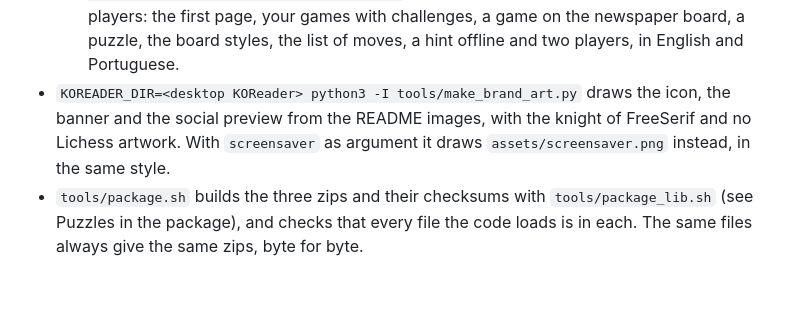
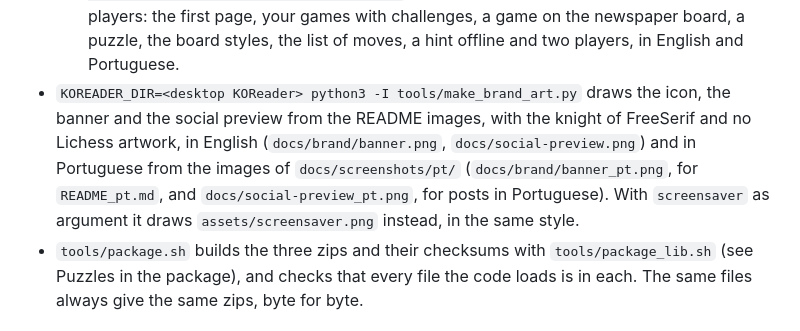
Before and after one commit to beater-studios/ink_knight.koplugin, a Markdown page: docs/design.md, the part around the change. GitHub-like rendering; blank space fills up the shorter version.

```diff
--- a/docs/design.md
+++ b/docs/design.md
@@ -337,7 +337,7 @@ ink_knight.koplugin/
   - `OUTPUT_DIR=<folder> tools/koreader/run_headless.sh tools/koreader/check_screensaver.lua` checks when the plugin cover replaces the sleep screen image, for each kind of screen, with no network, and saves the resulting screen.
   - `OUTPUT_DIR=<folder> tools/koreader/run_headless.sh tools/koreader/check_sleep_cover.lua` checks the cover drawn while the plugin is open, through KOReader's screensaver: the fixed image with no game, the game waiting for the reader's turn, from the reader's side, an offline game open before it, and the fixed image when the drawing fails.
   - `OUTPUT_DIR=docs/screenshots tools/koreader/run_headless.sh tools/koreader/render_readme_screens.lua` draws the README images with invented players: the first page, your games with challenges, a game on the newspaper board, a puzzle, the board styles, the list of moves, a hint offline and two players, in English and Portuguese.
-- `KOREADER_DIR=<desktop KOReader> python3 -I tools/make_brand_art.py` draws the icon, the banner and the social preview from the README images, with the knight of FreeSerif and no Lichess artwork. With `screensaver` as argument it draws `assets/screensaver.png` instead, in the same style.
+- `KOREADER_DIR=<desktop KOReader> python3 -I tools/make_brand_art.py` draws the icon, the banner and the social preview from the README images, with the knight of FreeSerif and no Lichess artwork, in English (`docs/brand/banner.png`, `docs/social-preview.png`) and in Portuguese from the images of `docs/screenshots/pt/` (`docs/brand/banner_pt.png`, for `README_pt.md`, and `docs/social-preview_pt.png`, for posts in Portuguese). With `screensaver` as argument it draws `assets/screensaver.png` instead, in the same style.
 - `tools/package.sh` builds the three zips and their checksums with `tools/package_lib.sh` (see Puzzles in the package), and checks that every file the code loads is in each. The same files always give the same zips, byte for byte.
 
 ## How to publish a version
```
Also changed, not shown: README_pt.md (+1 -1 lines), docs/brand/banner_pt.png (added), docs/social-preview_pt.png (added), 1 other file.
